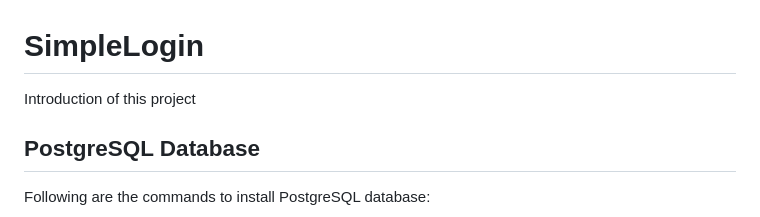
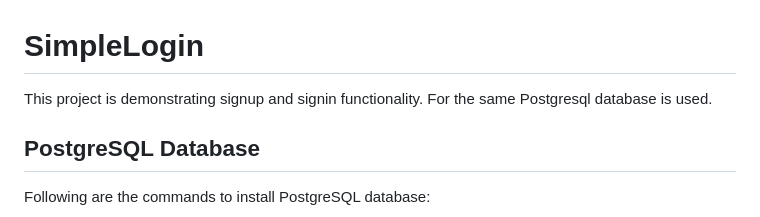
Before and after one commit to sansinghsanjay/DjangoTutorials, a Markdown page: SimpleLogin/README.md, the part around the change. GitHub-like rendering.

```diff
--- a/SimpleLogin/README.md
+++ b/SimpleLogin/README.md
@@ -1,5 +1,6 @@
 # SimpleLogin
-Introduction of this project
+This project is demonstrating signup and signin functionality.
+For the same Postgresql database is used.
 
 ## PostgreSQL Database
 Following are the commands to install PostgreSQL database:
```
Also changed, not shown: README.md (+16 -0 lines).
